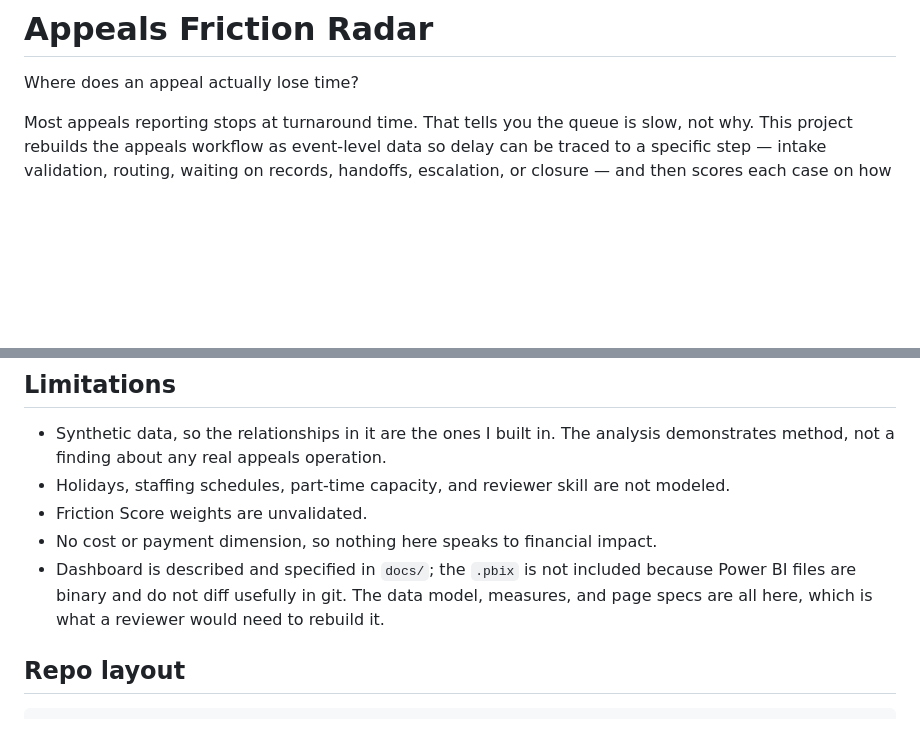
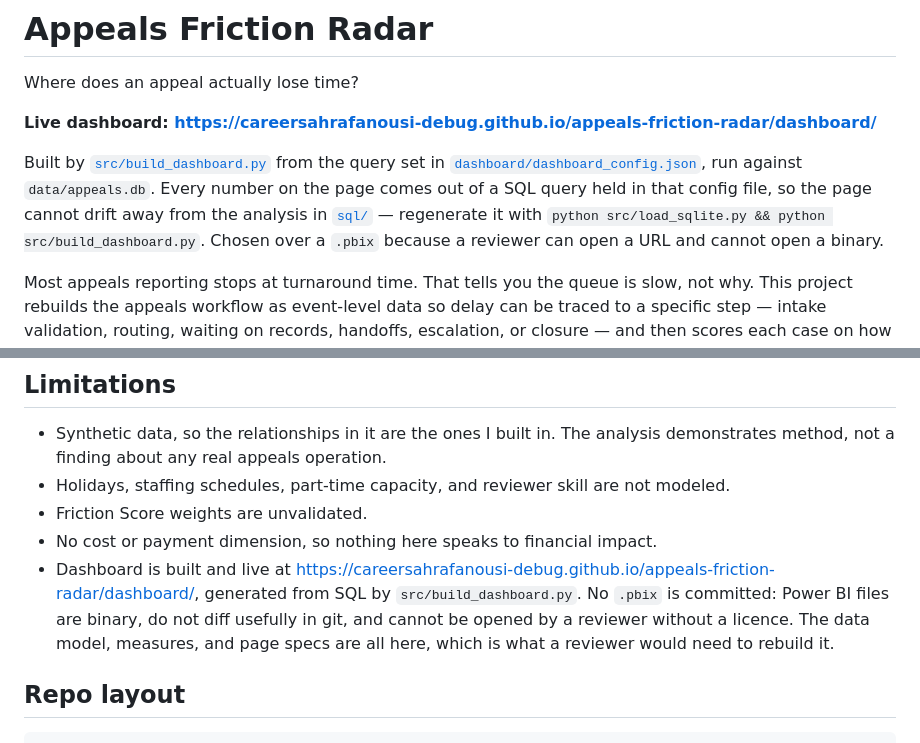
Before and after one commit to careersahrafanousi-debug/appeals-friction-radar, a Markdown page: README.md, 2 parts joined by grey strips. Rendered like a GitHub page; blank space fills up the shorter version.

Commit message:
point readme and dashboard spec at the built dashboard

```diff
--- a/README.md
+++ b/README.md
@@ -1,6 +1,16 @@
 # Appeals Friction Radar
 
 Where does an appeal actually lose time?
+
+**Live dashboard: [https://careersahrafanousi-debug.github.io/appeals-friction-radar/dashboard/](https://careersahrafanousi-debug.github.io/appeals-friction-radar/dashboard/)**
+
+Built by [`src/build_dashboard.py`](src/build_dashboard.py) from the query set in
+[`dashboard/dashboard_config.json`](dashboard/dashboard_config.json), run against `data/appeals.db`.
+Every number on the page comes out of a SQL query held in that config file, so the page
+cannot drift away from the analysis in [`sql/`](sql/) — regenerate it with
+`python src/load_sqlite.py && python src/build_dashboard.py`. Chosen over a `.pbix`
+because a reviewer can open a URL and cannot open a binary.
+
 
 Most appeals reporting stops at turnaround time. That tells you the queue is slow, not
 why. This project rebuilds the appeals workflow as event-level data so delay can be
@@ -197,8 +207,9 @@ mandatory closure fields → weekly routing and quality review that feeds the ru
 - Holidays, staffing schedules, part-time capacity, and reviewer skill are not modeled.
 - Friction Score weights are unvalidated.
 - No cost or payment dimension, so nothing here speaks to financial impact.
-- Dashboard is described and specified in `docs/`; the `.pbix` is not included because
-  Power BI files are binary and do not diff usefully in git. The data model, measures, and
+- Dashboard is built and live at [https://careersahrafanousi-debug.github.io/appeals-friction-radar/dashboard/](https://careersahrafanousi-debug.github.io/appeals-friction-radar/dashboard/), generated from SQL by
+  `src/build_dashboard.py`. No `.pbix` is committed: Power BI files are binary, do not diff
+  usefully in git, and cannot be opened by a reviewer without a licence. The data model, measures, and
   page specs are all here, which is what a reviewer would need to rebuild it.
 
 ## Repo layout
```
Also changed, not shown: docs/10_dashboard_spec.md (+9 -0 lines).
